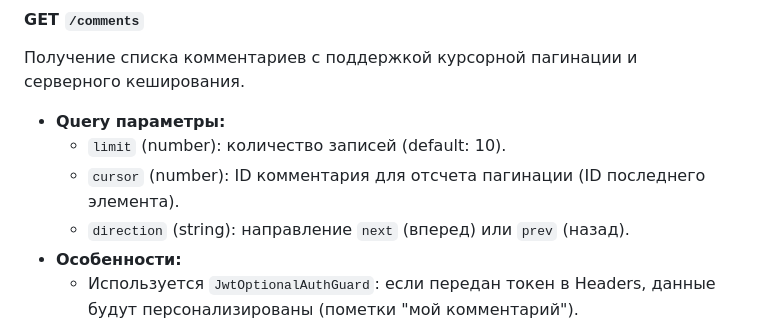
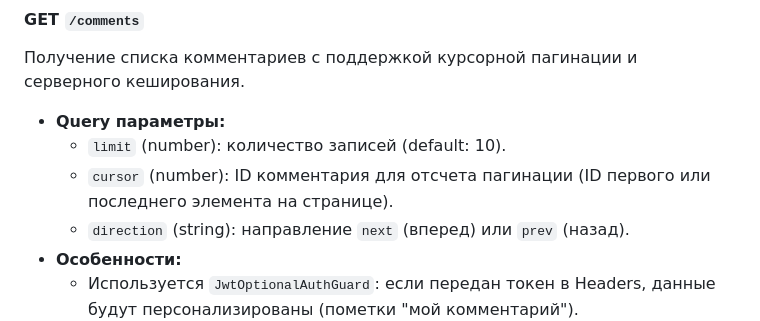
Before and after one commit to mishaneo00/nest-api-dzencode, a Markdown page: README.md, the part around the change. Rendered like a GitHub page.

```diff
--- a/README.md
+++ b/README.md
@@ -62,7 +62,7 @@ https://github.com/user-attachments/assets/d91c4c29-571a-43d8-b456-e74380bcd674
 
 - **Query параметры:**
   - `limit` (number): количество записей (default: 10).
-  - `cursor` (number): ID комментария для отсчета пагинации (ID последнего элемента).
+  - `cursor` (number): ID комментария для отсчета пагинации (ID первого или последнего элемента на странице).
   - `direction` (string): направление `next` (вперед) или `prev` (назад).
 - **Особенности:**
   - Используется `JwtOptionalAuthGuard`: если передан токен в Headers, данные будут персонализированы (пометки "мой комментарий").
```
